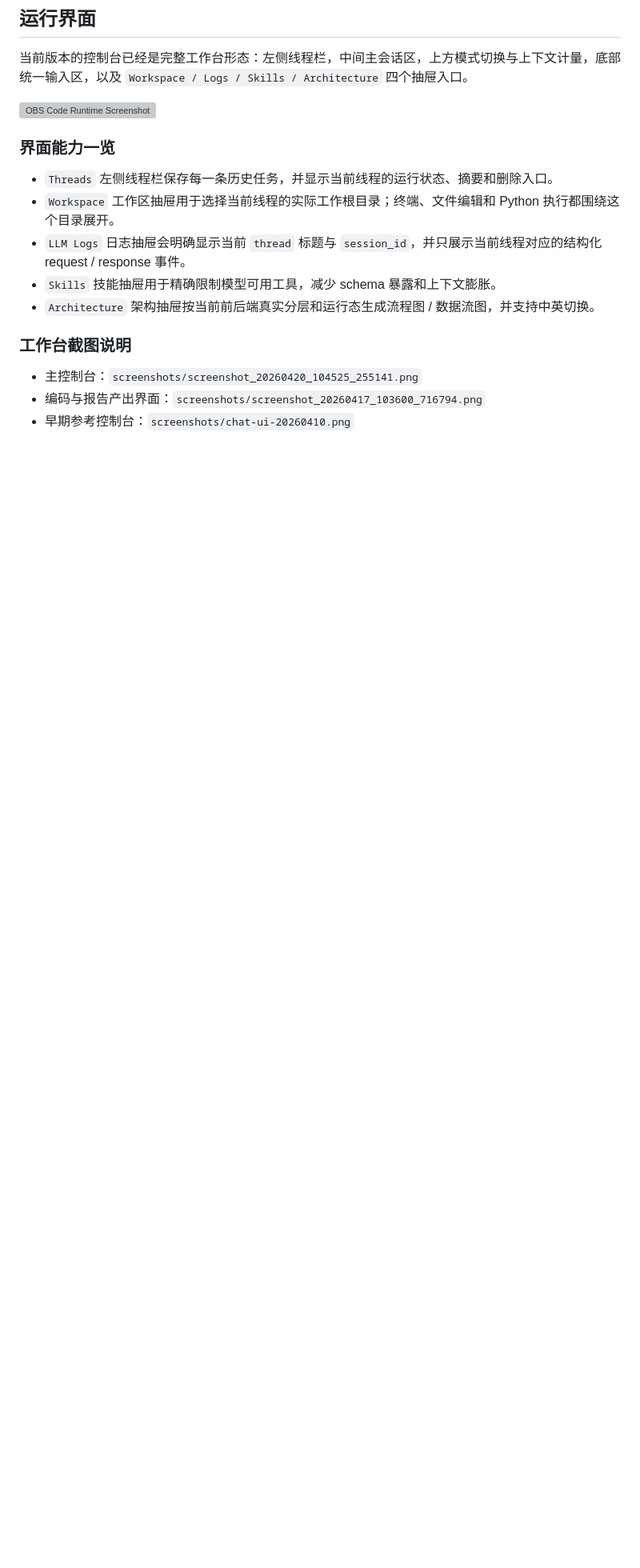
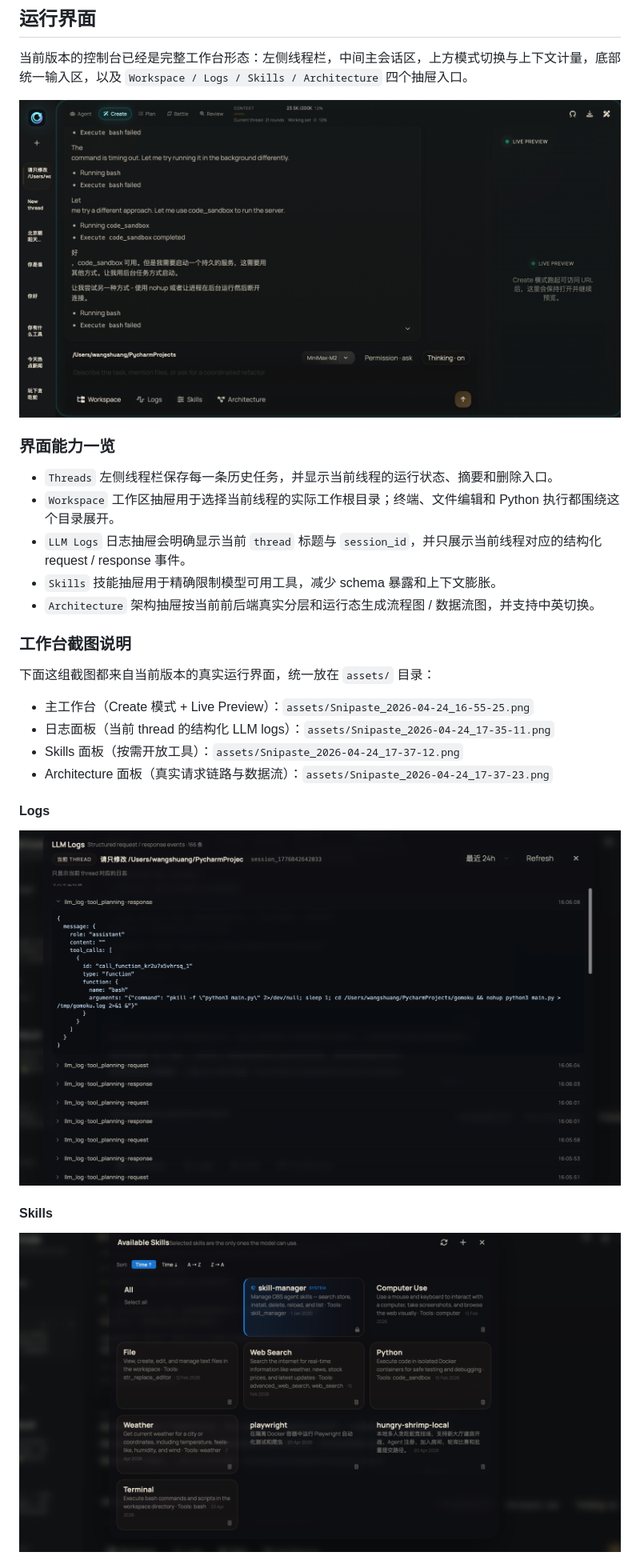
Before and after one commit to cloudintheskyfield/obs, a Markdown page: README.md, the part around one of its changes. Shown at 80% size. Drawn GitHub-style; pictures changed too: assets/Snipaste_2026-04-24_16-55-25.png (added), assets/Snipaste_2026-04-24_17-35-11.png (added), assets/Snipaste_2026-04-24_17-37-12.png (added); blank space fills up the shorter version; grey boxes are pictures that could not be loaded.

Commit message:
docs: refresh runtime screenshots and mode guide

```diff
--- a/README.md
+++ b/README.md
@@ -37,7 +37,7 @@ OBS Code 是一套面向真实任务的本地 AI 控制台。它不是单纯的
 
 当前版本的控制台已经是完整工作台形态：左侧线程栏，中间主会话区，上方模式切换与上下文计量，底部统一输入区，以及 `Workspace / Logs / Skills / Architecture` 四个抽屉入口。
 
-![OBS Code Runtime Screenshot](screenshots/screenshot_20260420_104525_255141.png)
+![OBS Code Runtime Screenshot](assets/Snipaste_2026-04-24_16-55-25.png)
 
 ### 界面能力一览
 
@@ -54,6 +54,18 @@ OBS Code 是一套面向真实任务的本地 AI 控制台。它不是单纯的
 
 ### 工作台截图说明
 
-- 主控制台：`screenshots/screenshot_20260420_104525_255141.png`
-- 编码与报告产出界面：`screenshots/screenshot_20260417_103600_716794.png`
-- 早期参考控制台：`screenshots/chat-ui-20260410.png`
+下面这组截图都来自当前版本的真实运行界面，统一放在 `assets/` 目录：
+
+- 主工作台（Create 模式 + Live Preview）：`assets/Snipaste_2026-04-24_16-55-25.png`
+- 日志面板（当前 thread 的结构化 LLM logs）：`assets/Snipaste_2026-04-24_17-35-11.png`
+- Skills 面板（按需开放工具）：`assets/Snipaste_2026-04-24_17-37-12.png`
+- Architecture 面板（真实请求链路与数据流）：`assets/Snipaste_2026-04-24_17-37-23.png`
+
+#### Logs
+
+![OBS Code Logs Screenshot](assets/Snipaste_2026-04-24_17-35-11.png)
+
+#### Skills
+
+![OBS Code Skills Screenshot](assets/Snipaste_2026-04-24_17-37-12.png)
+
```
Also changed, not shown: other parts of README.md (+60 -5 lines), assets/Snipaste_2026-04-24_17-37-23.png (added).
